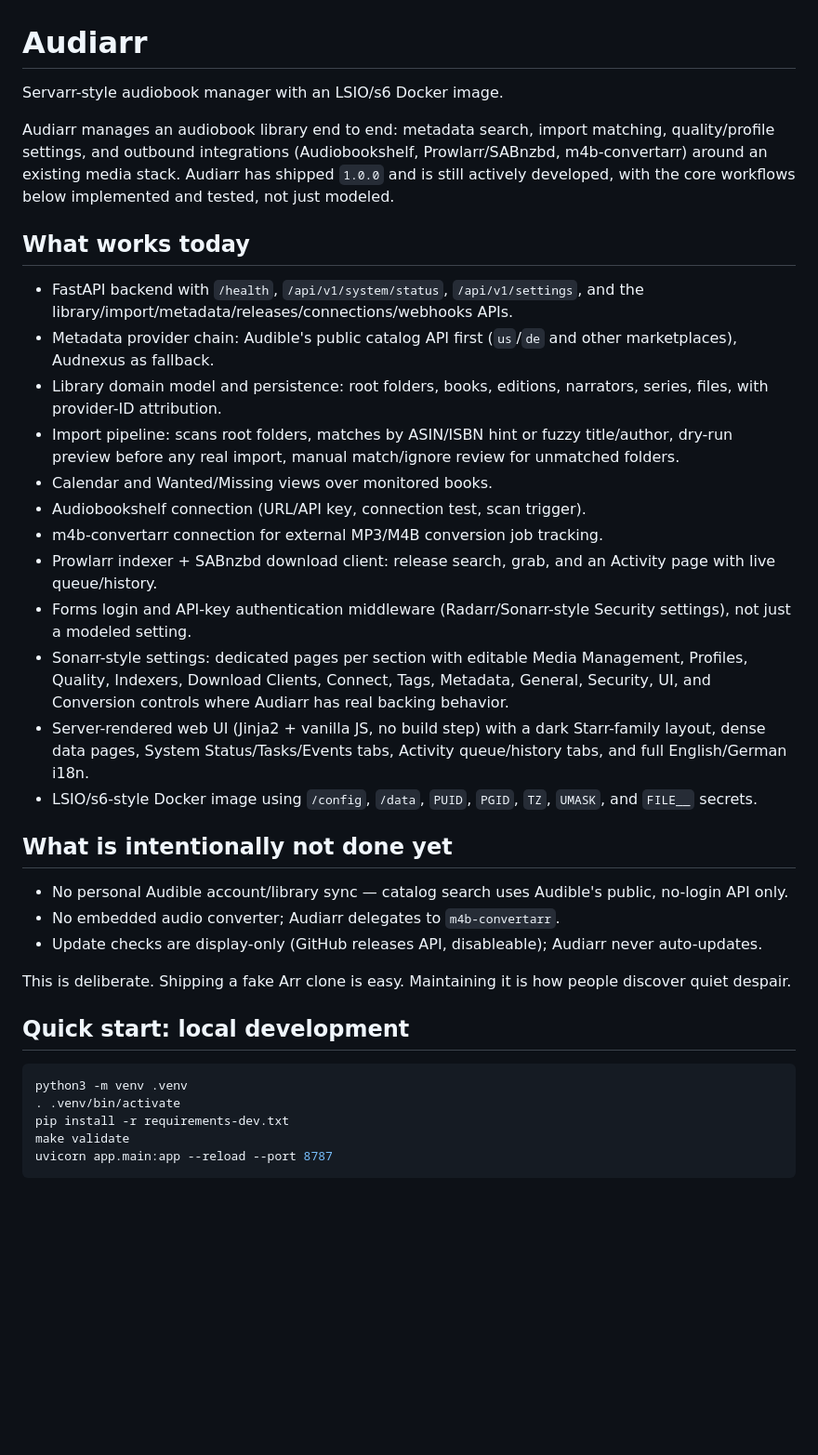
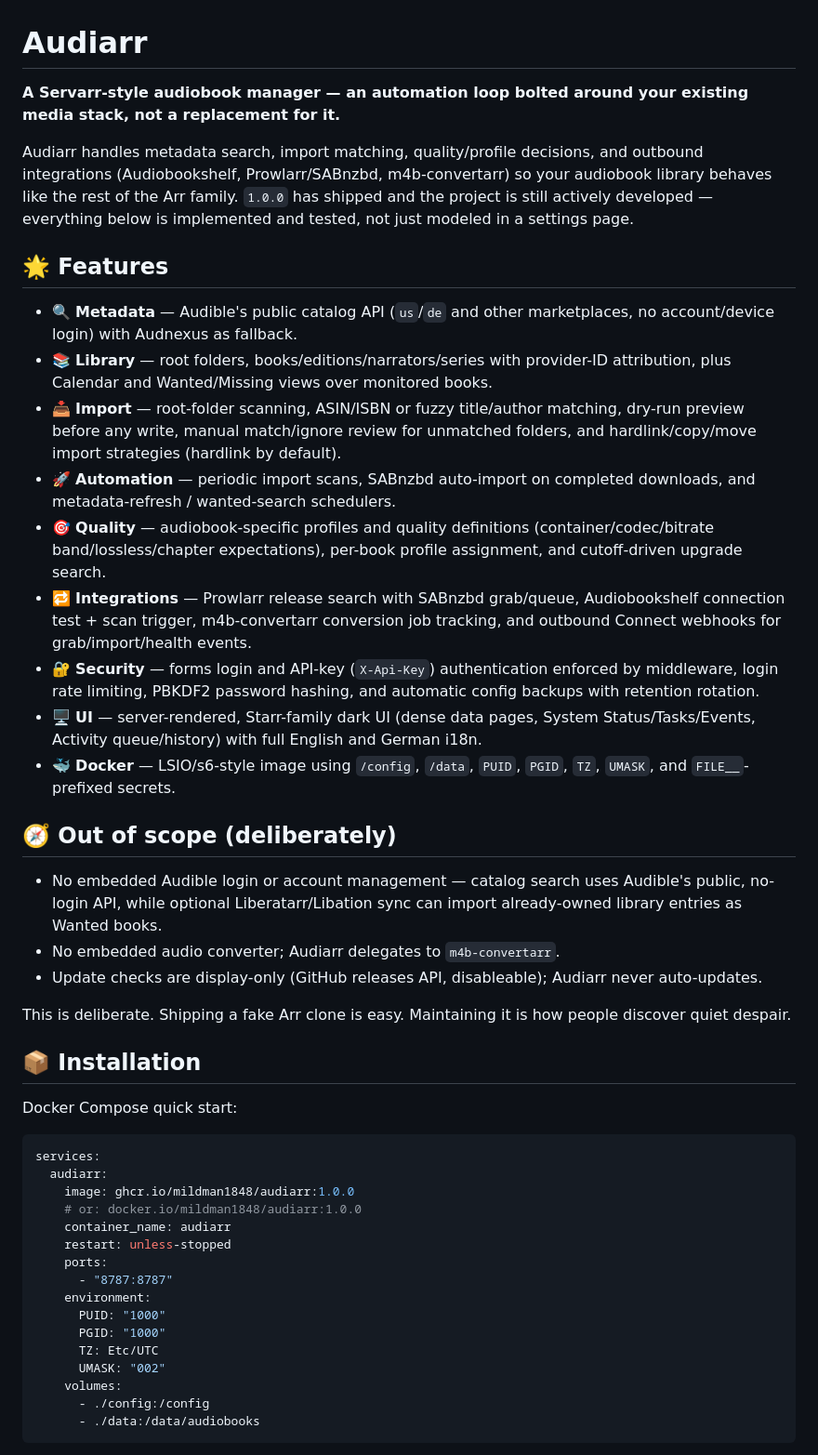
Before and after one commit to mildman1848/audiarr, a Markdown page: README.md, the part around one of its changes. Shown at 93% size. GitHub-like rendering; blank space fills up the shorter version.

````diff
--- a/README.md
+++ b/README.md
@@ -1,45 +1,46 @@
 # Audiarr
 
-Servarr-style audiobook manager with an LSIO/s6 Docker image.
+**A Servarr-style audiobook manager — an automation loop bolted around your existing media stack, not a replacement for it.**
 
-Audiarr manages an audiobook library end to end: metadata search, import
-matching, quality/profile settings, and outbound integrations (Audiobookshelf,
-Prowlarr/SABnzbd, m4b-convertarr) around an existing media stack. Audiarr has
-shipped `1.0.0` and is still actively developed, with the core workflows
-below implemented and tested, not just modeled.
+Audiarr handles metadata search, import matching, quality/profile decisions,
+and outbound integrations (Audiobookshelf, Prowlarr/SABnzbd, m4b-convertarr)
+so your audiobook library behaves like the rest of the Arr family. `1.0.0`
+has shipped and the project is still actively developed — everything below
+is implemented and tested, not just modeled in a settings page.
 
-## What works today
+## 🌟 Features
 
-- FastAPI backend with `/health`, `/api/v1/system/status`, `/api/v1/settings`,
-  and the library/import/metadata/releases/connections/webhooks APIs.
-- Metadata provider chain: Audible's public catalog API first (`us`/`de` and
-  other marketplaces), Audnexus as fallback.
-- Library domain model and persistence: root folders, books, editions,
-  narrators, series, files, with provider-ID attribution.
-- Import pipeline: scans root folders, matches by ASIN/ISBN hint or
-  fuzzy title/author, dry-run preview before any real import, manual
-  match/ignore review for unmatched folders.
-- Calendar and Wanted/Missing views over monitored books.
-- Audiobookshelf connection (URL/API key, connection test, scan trigger).
-- m4b-convertarr connection for external MP3/M4B conversion job tracking.
-- Prowlarr indexer + SABnzbd download client: release search, grab, and an
-  Activity page with live queue/history.
-- Forms login and API-key authentication middleware (Radarr/Sonarr-style
-  Security settings), not just a modeled setting.
-- Sonarr-style settings: dedicated pages per section with editable Media
-  Management, Profiles, Quality, Indexers, Download Clients, Connect, Tags,
-  Metadata, General, Security, UI, and Conversion controls where Audiarr has
-  real backing behavior.
-- Server-rendered web UI (Jinja2 + vanilla JS, no build step) with a dark
-  Starr-family layout, dense data pages, System Status/Tasks/Events tabs,
-  Activity queue/history tabs, and full English/German i18n.
-- LSIO/s6-style Docker image using `/config`, `/data`, `PUID`, `PGID`, `TZ`,
-  `UMASK`, and `FILE__` secrets.
+- 🔍 **Metadata** — Audible's public catalog API (`us`/`de` and other
+  marketplaces, no account/device login) with Audnexus as fallback.
+- 📚 **Library** — root folders, books/editions/narrators/series with
+  provider-ID attribution, plus Calendar and Wanted/Missing views over
+  monitored books.
+- 📥 **Import** — root-folder scanning, ASIN/ISBN or fuzzy title/author
+  matching, dry-run preview before any write, manual match/ignore review for
+  unmatched folders, and hardlink/copy/move import strategies (hardlink by
+  default).
+- 🚀 **Automation** — periodic import scans, SABnzbd auto-import on
+  completed downloads, and metadata-refresh / wanted-search schedulers.
+- 🎯 **Quality** — audiobook-specific profiles and quality definitions
+  (container/codec/bitrate band/lossless/chapter expectations), per-book
+  profile assignment, and cutoff-driven upgrade search.
+- 🔁 **Integrations** — Prowlarr release search with SABnzbd grab/queue,
+  Audiobookshelf connection test + scan trigger, m4b-convertarr conversion
+  job tracking, and outbound Connect webhooks for grab/import/health events.
+- 🔐 **Security** — forms login and API-key (`X-Api-Key`) authentication
+  enforced by middleware, login rate limiting, PBKDF2 password hashing, and
+  automatic config backups with retention rotation.
+- 🖥️ **UI** — server-rendered, Starr-family dark UI (dense data pages,
+  System Status/Tasks/Events, Activity queue/history) with full English and
+  German i18n.
+- 🐳 **Docker** — LSIO/s6-style image using `/config`, `/data`, `PUID`,
+  `PGID`, `TZ`, `UMASK`, and `FILE__`-prefixed secrets.
 
-## What is intentionally not done yet
+## 🧭 Out of scope (deliberately)
 
-- No personal Audible account/library sync — catalog search uses Audible's
-  public, no-login API only.
+- No embedded Audible login or account management — catalog search uses
+  Audible's public, no-login API, while optional Liberatarr/Libation sync can
+  import already-owned library entries as Wanted books.
 - No embedded audio converter; Audiarr delegates to `m4b-convertarr`.
 - Update checks are display-only (GitHub releases API, disableable); Audiarr
   never auto-updates.
@@ -47,13 +48,26 @@ below implemented and tested, not just modeled.
 This is deliberate. Shipping a fake Arr clone is easy. Maintaining it is how
 people discover quiet despair.
 
-## Quick start: local development
+## 📦 Installation
 
-```bash
-python3 -m venv .venv
-. .venv/bin/activate
-pip install -r requirements-dev.txt
-make validate
-uvicorn app.main:app --reload --port 8787
+Docker Compose quick start:
+
+```yaml
+services:
+  audiarr:
+    image: ghcr.io/mildman1848/audiarr:1.0.0
+    # or: docker.io/mildman1848/audiarr:1.0.0
+    container_name: audiarr
+    restart: unless-stopped
+    ports:
+      - "8787:8787"
+    environment:
+      PUID: "1000"
+      PGID: "1000"
+      TZ: Etc/UTC
+      UMASK: "002"
+    volumes:
+      - ./config:/config
+      - ./data:/data/audiobooks
 ```
 
````
Also changed, not shown: other parts of README.md (+67 -42 lines).
